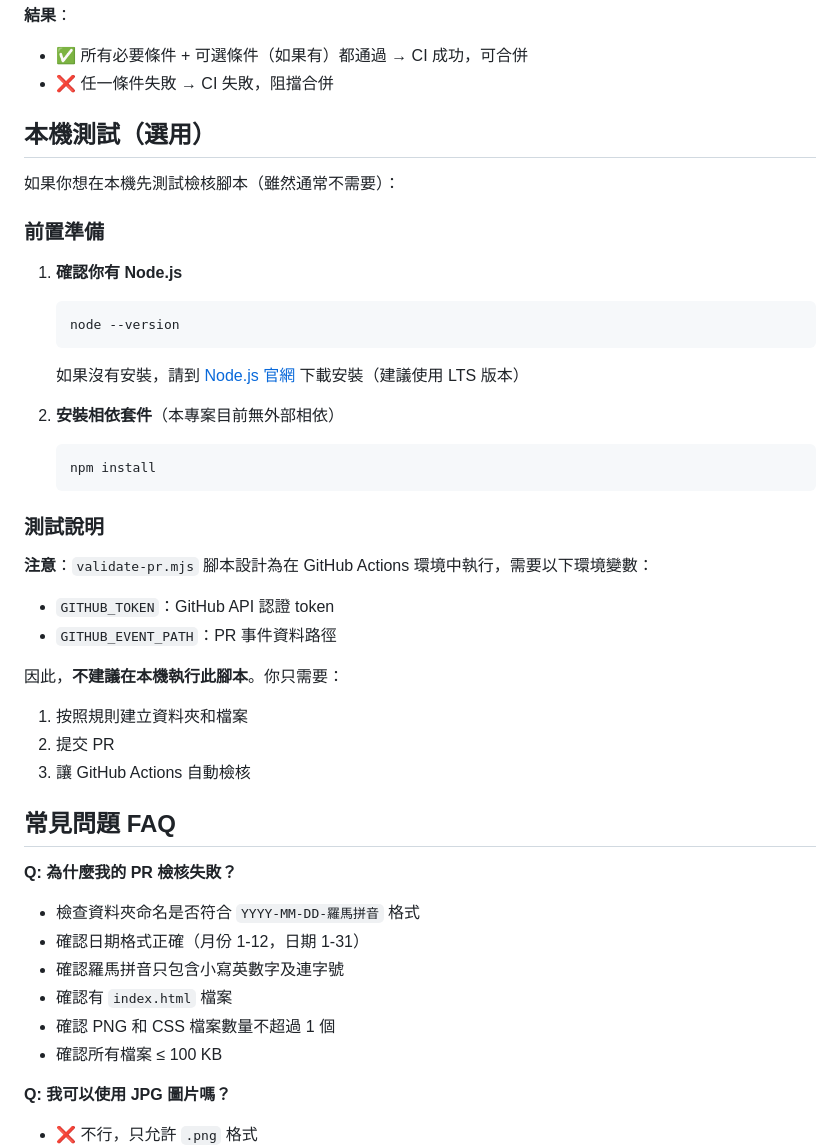
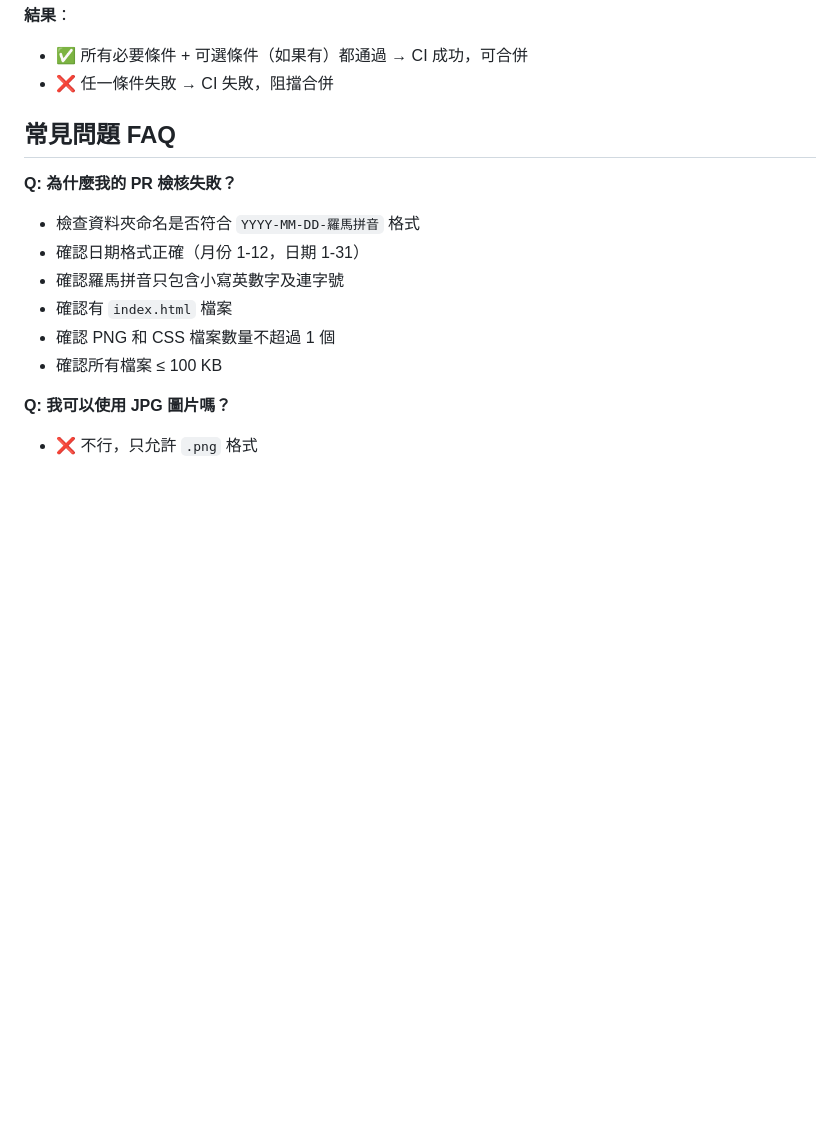
Before and after one commit to hsiangfeng/vibecoding-camp, a Markdown page: README.md, the part around one of its changes. Rendered like a GitHub page; blank space fills up the shorter version.

````diff
--- a/README.md
+++ b/README.md
@@ -190,39 +170,6 @@ students/
 
 - ✅ 所有必要條件 + 可選條件（如果有）都通過 → CI 成功，可合併
 - ❌ 任一條件失敗 → CI 失敗，阻擋合併
-
-## 本機測試（選用）
-
-如果你想在本機先測試檢核腳本（雖然通常不需要）：
-
-### 前置準備
-
-1. **確認你有 Node.js**
-
-   ```bash
-   node --version
-   ```
-
-   如果沒有安裝，請到 [Node.js 官網](https://nodejs.org/) 下載安裝（建議使用 LTS 版本）
-
-2. **安裝相依套件**（本專案目前無外部相依）
-
-   ```bash
-   npm install
-   ```
-
-### 測試說明
-
-**注意**：`validate-pr.mjs` 腳本設計為在 GitHub Actions 環境中執行，需要以下環境變數：
-
-- `GITHUB_TOKEN`：GitHub API 認證 token
-- `GITHUB_EVENT_PATH`：PR 事件資料路徑
-
-因此，**不建議在本機執行此腳本**。你只需要：
-
-1. 按照規則建立資料夾和檔案
-2. 提交 PR
-3. 讓 GitHub Actions 自動檢核
 
 ## 常見問題 FAQ
 
````
Also changed, not shown: other parts of README.md (+0 -20 lines).
